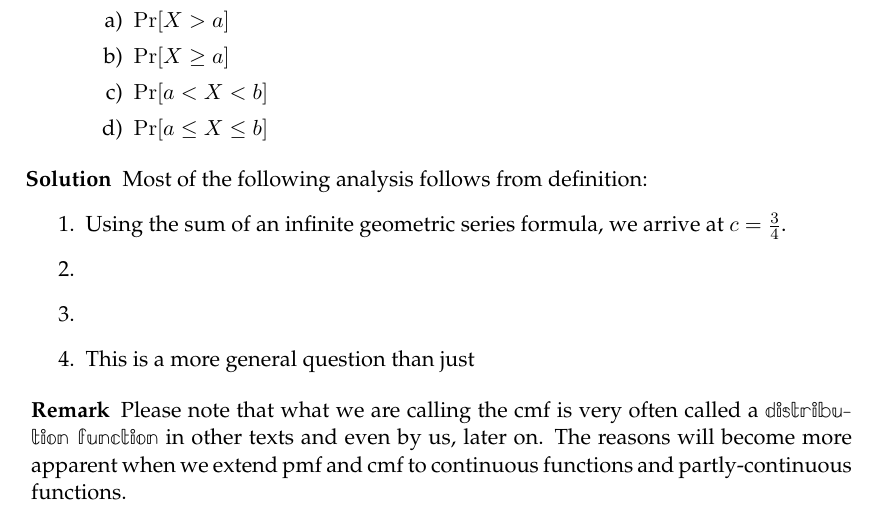
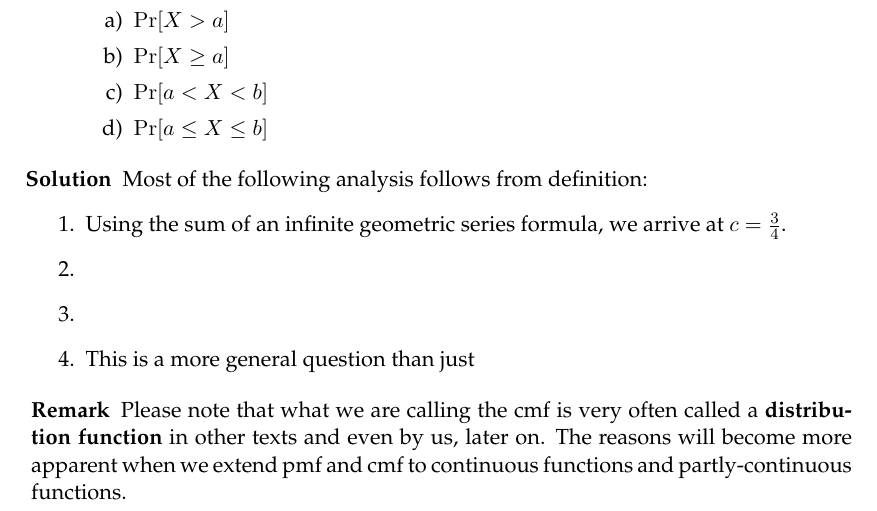
Before and after one commit to pwhitetj/probtheory, a LaTeX thesis (main.tex, which reads chapters/chapter_03.tex): part of page 35 of 35, cut so that both start at the same text. Compiled offline with pdfLaTeX; an older LaTeX class or package is replaced by its successor.

Commit message:
Ch 3. edits by Bryan and Kaien

```diff
--- a/chapters/chapter_03.tex
+++ b/chapters/chapter_03.tex
@@ -202,7 +202,7 @@ Most of the following analysis follows from definition:
 \end{enumerate}
 \end{solution}
 \begin{remark}
-Please note that what we are calling the cmf is very often called a \textbb{distribution function} in other texts and even by us, later on. The reasons will become more apparent when we extend pmf and cmf to continuous functions and partly-continuous functions.
+Please note that what we are calling the cmf is very often called a \textbf{distribution function} in other texts and even by us, later on. The reasons will become more apparent when we extend pmf and cmf to continuous functions and partly-continuous functions.
 \end{remark}
 \end{example}
 \end{document}
```
